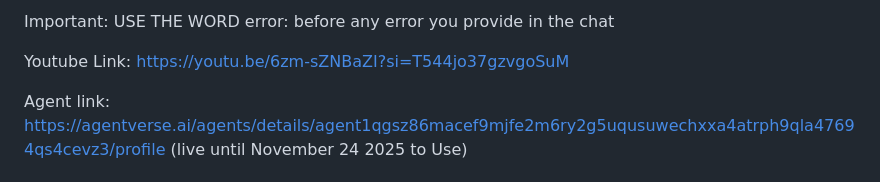
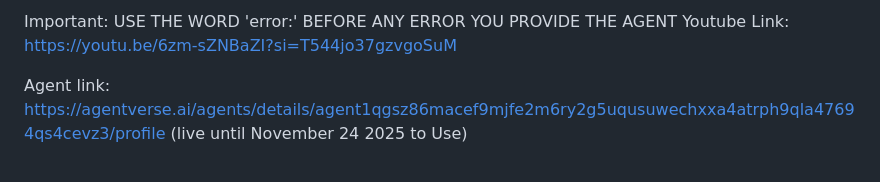
Before and after one commit to amacharla15/CalhacksChaosReviewer, a Markdown page: README.md, the part around the change. Drawn GitHub-style.

Commit message:
Fix formatting of error instruction in README

```diff
--- a/README.md
+++ b/README.md
@@ -1,5 +1,4 @@
-Important:  USE THE WORD error: before any error you provide in the chat
-
+Important:  USE THE WORD 'error:' BEFORE ANY ERROR YOU PROVIDE THE AGENT
 Youtube Link: https://youtu.be/6zm-sZNBaZI?si=T544jo37gzvgoSuM
 
 Agent link: https://agentverse.ai/agents/details/agent1qgsz86macef9mjfe2m6ry2g5uqusuwechxxa4atrph9qla47694qs4cevz3/profile (live until November 24 2025 to Use)
```
